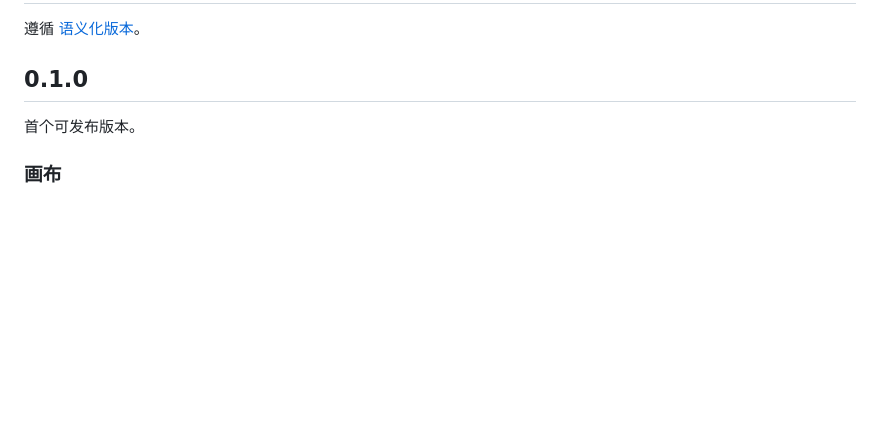
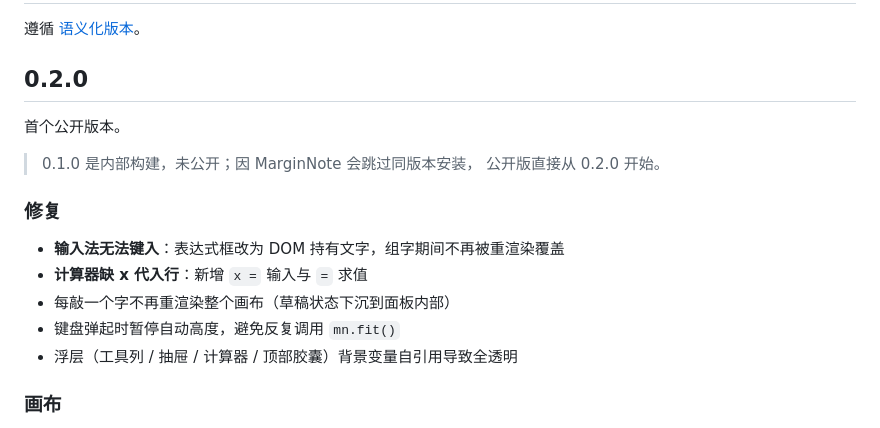
Before and after one commit to Cobalt-Chen7777777/Euclid-Sketch, a Markdown page: CHANGELOG.md, the part around the change. Drawn GitHub-style; blank space fills up the shorter version.

```diff
--- a/CHANGELOG.md
+++ b/CHANGELOG.md
@@ -2,9 +2,19 @@
 
 遵循 [语义化版本](https://semver.org/lang/zh-CN/)。
 
-## 0.1.0
+## 0.2.0
 
-首个可发布版本。
+首个公开版本。
+
+> 0.1.0 是内部构建，未公开；因 MarginNote 会跳过同版本安装，
+> 公开版直接从 0.2.0 开始。
+
+### 修复
+- **输入法无法键入**：表达式框改为 DOM 持有文字，组字期间不再被重渲染覆盖
+- **计算器缺 x 代入行**：新增 `x =` 输入与 `=` 求值
+- 每敲一个字不再重渲染整个画布（草稿状态下沉到面板内部）
+- 键盘弹起时暂停自动高度，避免反复调用 `mn.fit()`
+- 浮层（工具列 / 抽屉 / 计算器 / 顶部胶囊）背景变量自引用导致全透明
 
 ### 画布
 - 草稿纸画布：画笔、笔迹平滑、橡皮擦（命中半径可调）
```
Also changed, not shown: README.md (+12 -1 lines), 安装与使用说明.md (+3 -3 lines), docs/screenshots/calculator.png, docs/screenshots/options.png, 7 other files.
